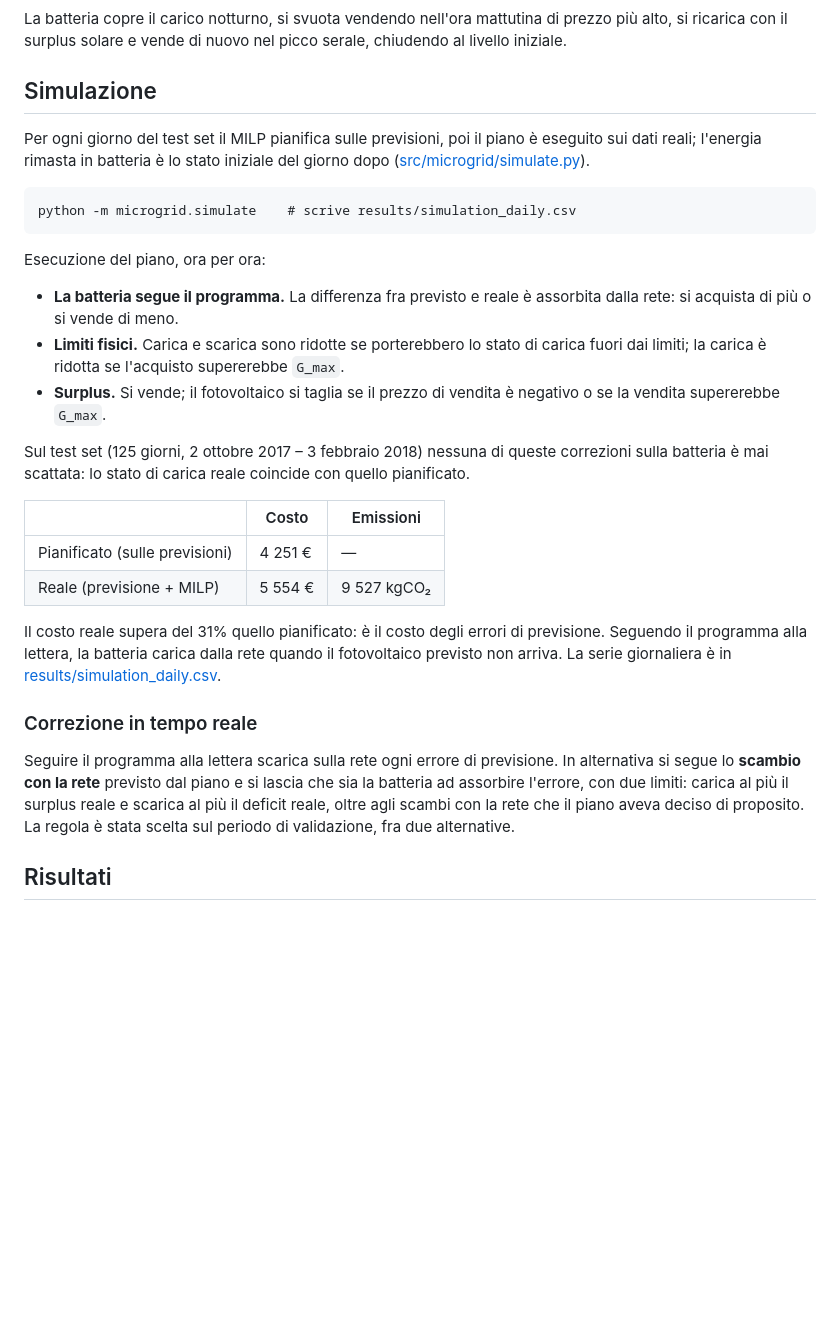
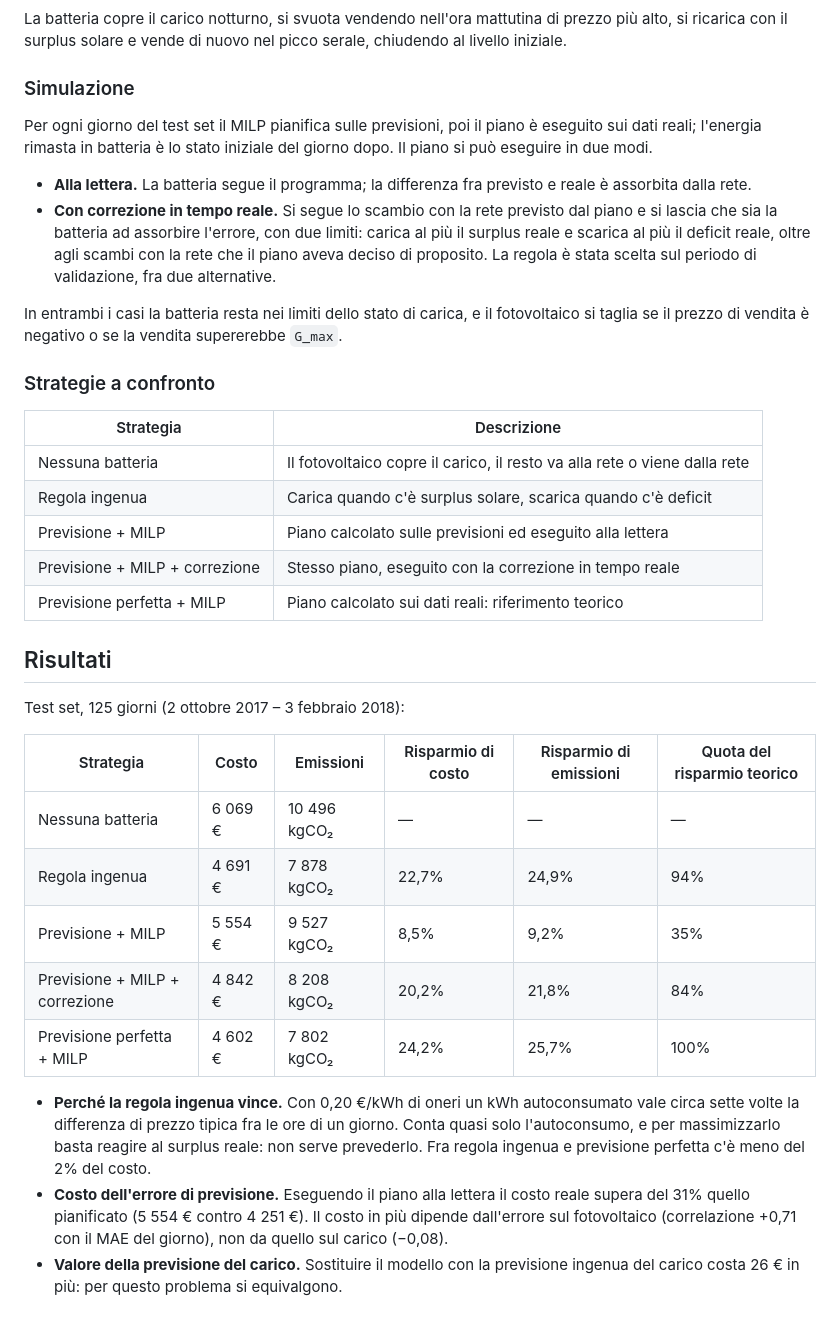
Before and after one commit to irreprensibile22/MicroGrid, a Markdown page: README.md, the part around one of its changes. Drawn GitHub-style; blank space fills up the shorter version.

````diff
--- a/README.md
+++ b/README.md
@@ -186,32 +150,38 @@ Piano del 12 settembre 2017, calcolato su carico e fotovoltaico previsti:
 
 La batteria copre il carico notturno, si svuota vendendo nell'ora mattutina di prezzo più alto, si ricarica con il surplus solare e vende di nuovo nel picco serale, chiudendo al livello iniziale.
 
-## Simulazione
+### Simulazione
 
-Per ogni giorno del test set il MILP pianifica sulle previsioni, poi il piano è eseguito sui dati reali; l'energia rimasta in batteria è lo stato iniziale del giorno dopo ([src/microgrid/simulate.py](src/microgrid/simulate.py)).
+Per ogni giorno del test set il MILP pianifica sulle previsioni, poi il piano è eseguito sui dati reali; l'energia rimasta in batteria è lo stato iniziale del giorno dopo. Il piano si può eseguire in due modi.
 
-```
-python -m microgrid.simulate    # scrive results/simulation_daily.csv
-```
+- **Alla lettera.** La batteria segue il programma; la differenza fra previsto e reale è assorbita dalla rete.
+- **Con correzione in tempo reale.** Si segue lo scambio con la rete previsto dal piano e si lascia che sia la batteria ad assorbire l'errore, con due limiti: carica al più il surplus reale e scarica al più il deficit reale, oltre agli scambi con la rete che il piano aveva deciso di proposito. La regola è stata scelta sul periodo di validazione, fra due alternative.
 
-Esecuzione del piano, ora per ora:
+In entrambi i casi la batteria resta nei limiti dello stato di carica, e il fotovoltaico si taglia se il prezzo di vendita è negativo o se la vendita supererebbe `G_max`.
 
-- **La batteria segue il programma.** La differenza fra previsto e reale è assorbita dalla rete: si acquista di più o si vende di meno.
-- **Limiti fisici.** Carica e scarica sono ridotte se porterebbero lo stato di carica fuori dai limiti; la carica è ridotta se l'acquisto supererebbe `G_max`.
-- **Surplus.** Si vende; il fotovoltaico si taglia se il prezzo di vendita è negativo o se la vendita supererebbe `G_max`.
+### Strategie a confronto
 
-Sul test set (125 giorni, 2 ottobre 2017 – 3 febbraio 2018) nessuna di queste correzioni sulla batteria è mai scattata: lo stato di carica reale coincide con quello pianificato.
-
-| | Costo | Emissioni |
-|---|---|---|
-| Pianificato (sulle previsioni) | 4 251 € | — |
-| Reale (previsione + MILP) | 5 554 € | 9 527 kgCO₂ |
-
-Il costo reale supera del 31% quello pianificato: è il costo degli errori di previsione. Seguendo il programma alla lettera, la batteria carica dalla rete quando il fotovoltaico previsto non arriva. La serie giornaliera è in [results/simulation_daily.csv](results/simulation_daily.csv).
-
-### Correzione in tempo reale
-
-Seguire il programma alla lettera scarica sulla rete ogni errore di previsione. In alternativa si segue lo **scambio con la rete** previsto dal piano e si lascia che sia la batteria ad assorbire l'errore, con due limiti: carica al più il surplus reale e scarica al più il deficit reale, oltre agli scambi con la rete che il piano aveva deciso di proposito. La regola è stata scelta sul periodo di validazione, fra due alternative.
+| Strategia | Descrizione |
+|---|---|
+| Nessuna batteria | Il fotovoltaico copre il carico, il resto va alla rete o viene dalla rete |
+| Regola ingenua | Carica quando c'è surplus solare, scarica quando c'è deficit |
+| Previsione + MILP | Piano calcolato sulle previsioni ed eseguito alla lettera |
+| Previsione + MILP + correzione | Stesso piano, eseguito con la correzione in tempo reale |
+| Previsione perfetta + MILP | Piano calcolato sui dati reali: riferimento teorico |
 
 ## Risultati
 
+Test set, 125 giorni (2 ottobre 2017 – 3 febbraio 2018):
+
+| Strategia | Costo | Emissioni | Risparmio di costo | Risparmio di emissioni | Quota del risparmio teorico |
+|---|---|---|---|---|---|
+| Nessuna batteria | 6 069 € | 10 496 kgCO₂ | — | — | — |
+| Regola ingenua | 4 691 € | 7 878 kgCO₂ | 22,7% | 24,9% | 94% |
+| Previsione + MILP | 5 554 € | 9 527 kgCO₂ | 8,5% | 9,2% | 35% |
+| Previsione + MILP + correzione | 4 842 € | 8 208 kgCO₂ | 20,2% | 21,8% | 84% |
+| Previsione perfetta + MILP | 4 602 € | 7 802 kgCO₂ | 24,2% | 25,7% | 100% |
+
+- **Perché la regola ingenua vince.** Con 0,20 €/kWh di oneri un kWh autoconsumato vale circa sette volte la differenza di prezzo tipica fra le ore di un giorno. Conta quasi solo l'autoconsumo, e per massimizzarlo basta reagire al surplus reale: non serve prevederlo. Fra regola ingenua e previsione perfetta c'è meno del 2% del costo.
+- **Costo dell'errore di previsione.** Eseguendo il piano alla lettera il costo reale supera del 31% quello pianificato (5 554 € contro 4 251 €). Il costo in più dipende dall'errore sul fotovoltaico (correlazione +0,71 con il MAE del giorno), non da quello sul carico (−0,08).
+- **Valore della previsione del carico.** Sostituire il modello con la previsione ingenua del carico costa 26 € in più: per questo problema si equivalgono.
+
````
Also changed, not shown: other parts of README.md (+125 -137 lines), microgrid-roadmap.md (+1 -1 lines), results/comparison.png (added), results/pareto.png (added), results/sensitivity.png (added), 3 other files.
